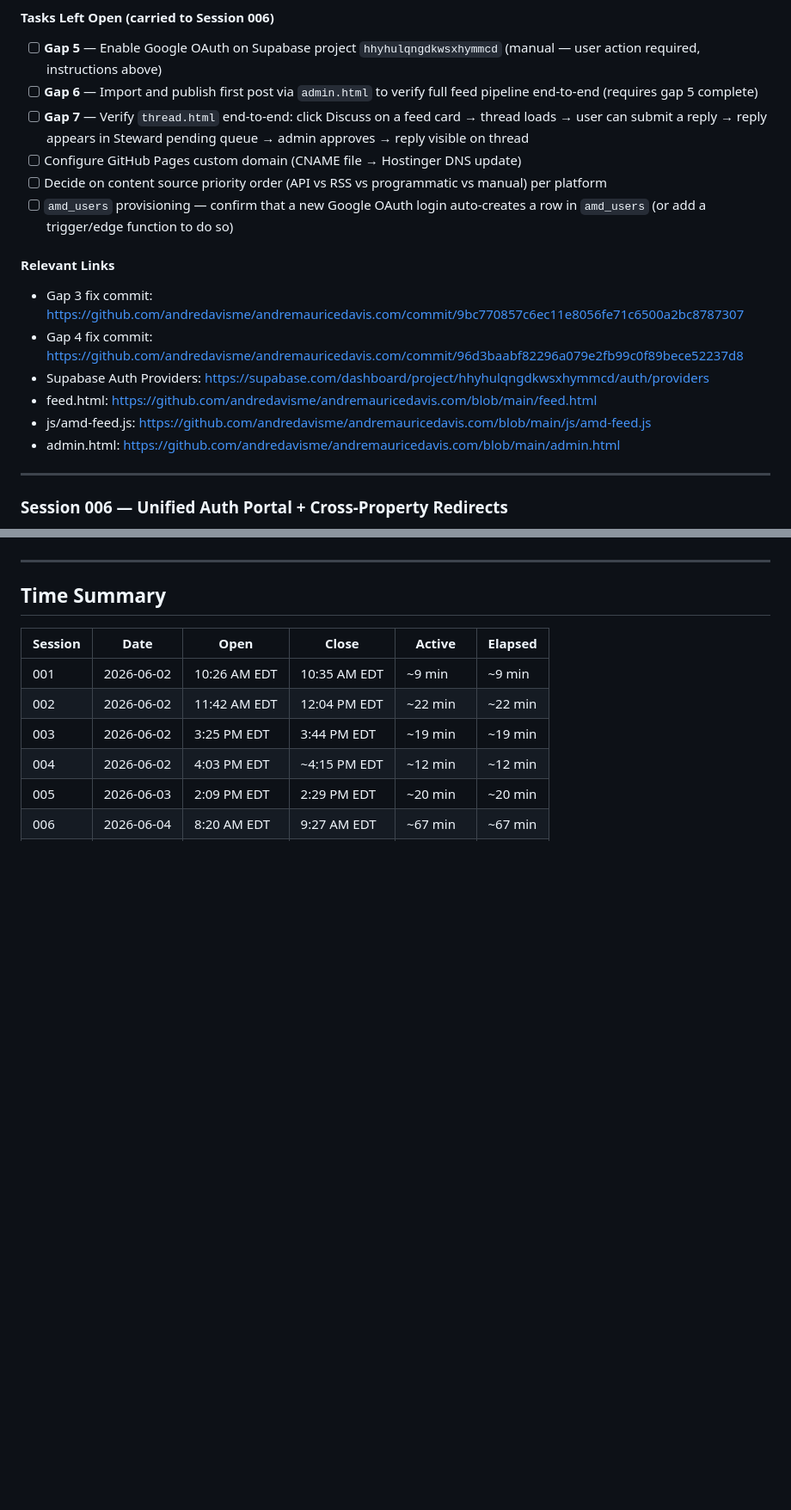
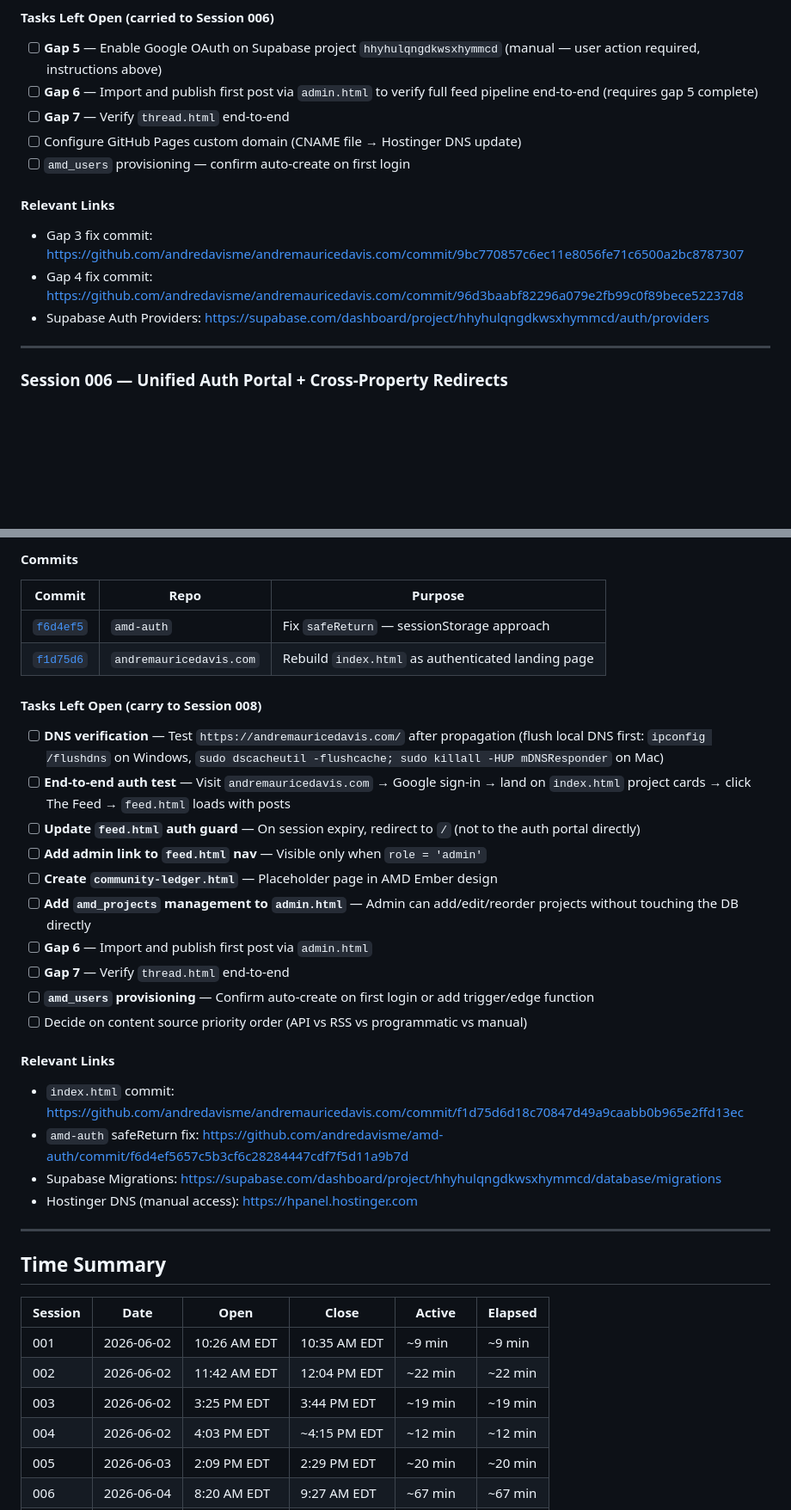
Before and after one commit to andredavisme/andremauricedavis.com, a Markdown page: HANDOFF.md, 2 parts joined by grey strips. Shown at 86% size. GitHub-like rendering; blank space fills up the shorter version.

```diff
--- a/HANDOFF.md
+++ b/HANDOFF.md
@@ -315,19 +354,15 @@ A credential mismatch was introduced in a prior session: `amd-auth.js` and `admi
 
 - [ ] **Gap 5** — Enable Google OAuth on Supabase project `hhyhulqngdkwsxhymmcd` (manual — user action required, instructions above)
 - [ ] **Gap 6** — Import and publish first post via `admin.html` to verify full feed pipeline end-to-end (requires gap 5 complete)
-- [ ] **Gap 7** — Verify `thread.html` end-to-end: click Discuss on a feed card → thread loads → user can submit a reply → reply appears in Steward pending queue → admin approves → reply visible on thread
+- [ ] **Gap 7** — Verify `thread.html` end-to-end
 - [ ] Configure GitHub Pages custom domain (CNAME file → Hostinger DNS update)
-- [ ] Decide on content source priority order (API vs RSS vs programmatic vs manual) per platform
-- [ ] `amd_users` provisioning — confirm that a new Google OAuth login auto-creates a row in `amd_users` (or add a trigger/edge function to do so)
+- [ ] `amd_users` provisioning — confirm auto-create on first login
 
 #### Relevant Links
 
 - Gap 3 fix commit: https://github.com/andredavisme/andremauricedavis.com/commit/9bc770857c6ec11e8056fe71c6500a2bc8787307
 - Gap 4 fix commit: https://github.com/andredavisme/andremauricedavis.com/commit/96d3baabf82296a079e2fb99c0f89bece52237d8
 - Supabase Auth Providers: https://supabase.com/dashboard/project/hhyhulqngdkwsxhymmcd/auth/providers
-- feed.html: https://github.com/andredavisme/andremauricedavis.com/blob/main/feed.html
-- js/amd-feed.js: https://github.com/andredavisme/andremauricedavis.com/blob/main/js/amd-feed.js
-- admin.html: https://github.com/andredavisme/andremauricedavis.com/blob/main/admin.html
 
 ---
 
@@ -395,3 +458,29 @@ Google OAuth on `andremauricedavis.com` was redirecting to another property in t
+#### Commits
+
+| Commit | Repo | Purpose |
+|---|---|---|
+| [`f6d4ef5`](https://github.com/andredavisme/amd-auth/commit/f6d4ef5657c5b3cf6c28284447cdf7f5d11a9b7d) | `amd-auth` | Fix `safeReturn` — sessionStorage approach |
+| [`f1d75d6`](https://github.com/andredavisme/andremauricedavis.com/commit/f1d75d6d18c70847d49a9caabb0b965e2ffd13ec) | `andremauricedavis.com` | Rebuild `index.html` as authenticated landing page |
+
+#### Tasks Left Open (carry to Session 008)
+
+- [ ] **DNS verification** — Test `https://andremauricedavis.com/` after propagation (flush local DNS first: `ipconfig /flushdns` on Windows, `sudo dscacheutil -flushcache; sudo killall -HUP mDNSResponder` on Mac)
+- [ ] **End-to-end auth test** — Visit `andremauricedavis.com` → Google sign-in → land on `index.html` project cards → click The Feed → `feed.html` loads with posts
+- [ ] **Update `feed.html` auth guard** — On session expiry, redirect to `/` (not to the auth portal directly)
+- [ ] **Add admin link to `feed.html` nav** — Visible only when `role = 'admin'`
+- [ ] **Create `community-ledger.html`** — Placeholder page in AMD Ember design
+- [ ] **Add `amd_projects` management to `admin.html`** — Admin can add/edit/reorder projects without touching the DB directly
+- [ ] **Gap 6** — Import and publish first post via `admin.html`
+- [ ] **Gap 7** — Verify `thread.html` end-to-end
+- [ ] **`amd_users` provisioning** — Confirm auto-create on first login or add trigger/edge function
+- [ ] Decide on content source priority order (API vs RSS vs programmatic vs manual)
+
+#### Relevant Links
+
+- `index.html` commit: https://github.com/andredavisme/andremauricedavis.com/commit/f1d75d6d18c70847d49a9caabb0b965e2ffd13ec
+- `amd-auth` safeReturn fix: https://github.com/andredavisme/amd-auth/commit/f6d4ef5657c5b3cf6c28284447cdf7f5d11a9b7d
+- Supabase Migrations: https://supabase.com/dashboard/project/hhyhulqngdkwsxhymmcd/database/migrations
+- Hostinger DNS (manual access): https://hpanel.hostinger.com
 
 ---
 
```
Also changed, not shown: other parts of HANDOFF.md (+87 -19 lines).
